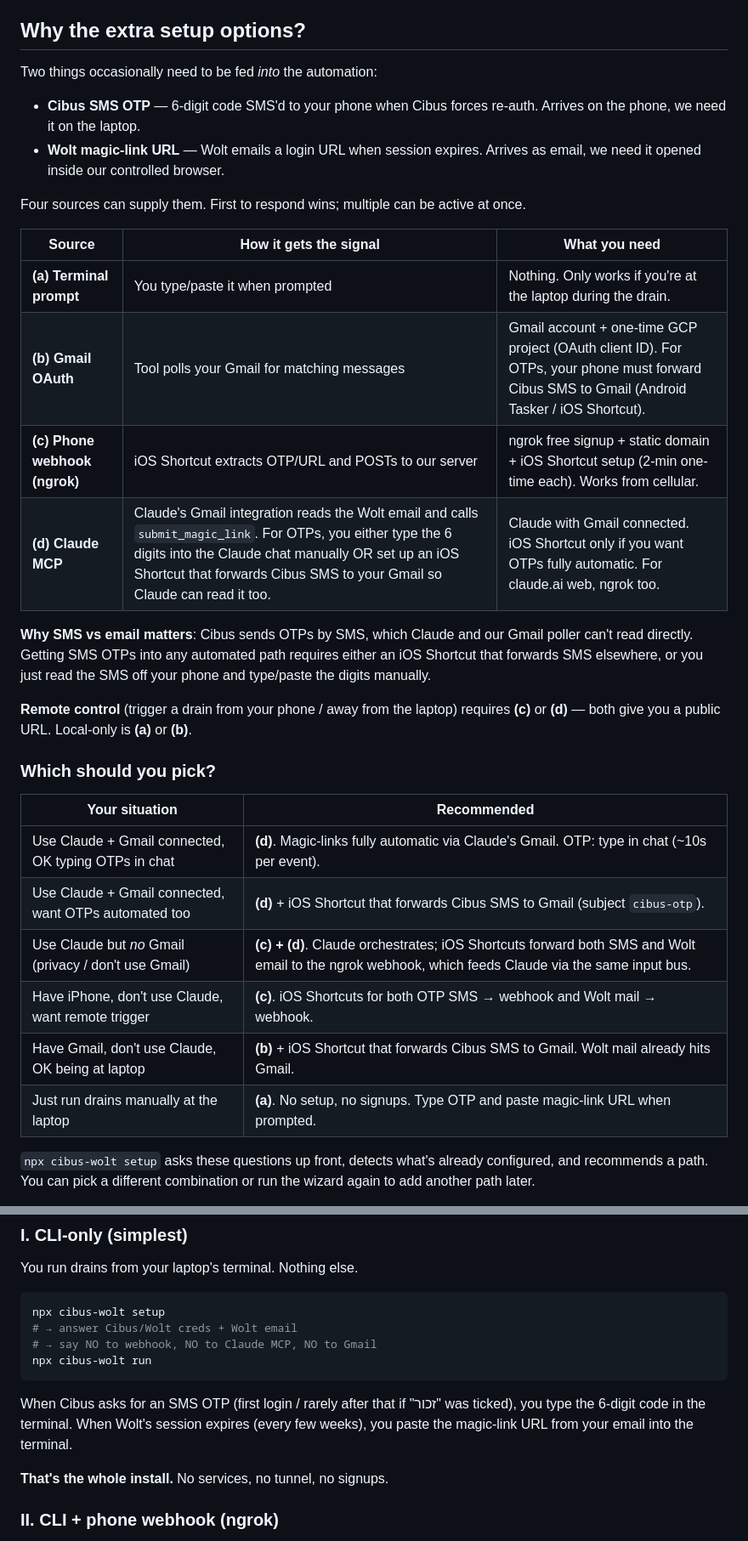
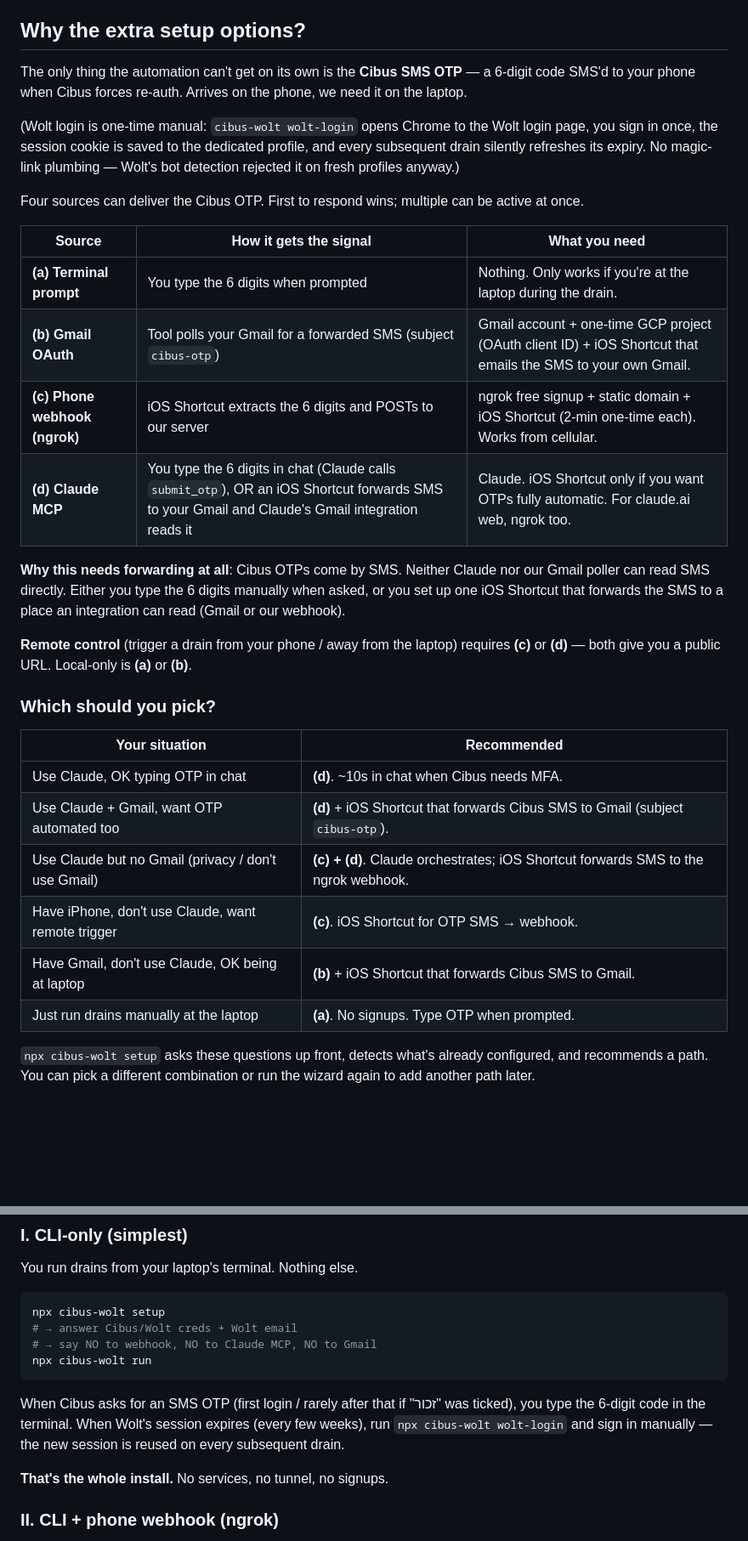
Before and after one commit to iOfek/cibus-wolt, a Markdown page: README.md, 2 parts joined by grey strips. Shown at 85% size. Rendered like a GitHub page; blank space fills up the shorter version.

````diff
--- a/README.md
+++ b/README.md
@@ -38,21 +38,20 @@ Under the hood, one `cibus-wolt run`:
 
 ## Why the extra setup options?
 
-Two things occasionally need to be fed *into* the automation:
+The only thing the automation can't get on its own is the **Cibus SMS OTP** — a 6-digit code SMS'd to your phone when Cibus forces re-auth. Arrives on the phone, we need it on the laptop.
 
-- **Cibus SMS OTP** — 6-digit code SMS'd to your phone when Cibus forces re-auth. Arrives on the phone, we need it on the laptop.
-- **Wolt magic-link URL** — Wolt emails a login URL when session expires. Arrives as email, we need it opened inside our controlled browser.
+(Wolt login is one-time manual: `cibus-wolt wolt-login` opens Chrome to the Wolt login page, you sign in once, the session cookie is saved to the dedicated profile, and every subsequent drain silently refreshes its expiry. No magic-link plumbing — Wolt's bot detection rejected it on fresh profiles anyway.)
 
-Four sources can supply them. First to respond wins; multiple can be active at once.
+Four sources can deliver the Cibus OTP. First to respond wins; multiple can be active at once.
 
 | Source | How it gets the signal | What you need |
 |---|---|---|
-| **(a) Terminal prompt** | You type/paste it when prompted | Nothing. Only works if you're at the laptop during the drain. |
-| **(b) Gmail OAuth** | Tool polls your Gmail for matching messages | Gmail account + one-time GCP project (OAuth client ID). For OTPs, your phone must forward Cibus SMS to Gmail (Android Tasker / iOS Shortcut). |
-| **(c) Phone webhook (ngrok)** | iOS Shortcut extracts OTP/URL and POSTs to our server | ngrok free signup + static domain + iOS Shortcut setup (2-min one-time each). Works from cellular. |
-| **(d) Claude MCP** | Claude's Gmail integration reads the Wolt email and calls `submit_magic_link`. For OTPs, you either type the 6 digits into the Claude chat manually OR set up an iOS Shortcut that forwards Cibus SMS to your Gmail so Claude can read it too. | Claude with Gmail connected. iOS Shortcut only if you want OTPs fully automatic. For claude.ai web, ngrok too. |
+| **(a) Terminal prompt** | You type the 6 digits when prompted | Nothing. Only works if you're at the laptop during the drain. |
+| **(b) Gmail OAuth** | Tool polls your Gmail for a forwarded SMS (subject `cibus-otp`) | Gmail account + one-time GCP project (OAuth client ID) + iOS Shortcut that emails the SMS to your own Gmail. |
+| **(c) Phone webhook (ngrok)** | iOS Shortcut extracts the 6 digits and POSTs to our server | ngrok free signup + static domain + iOS Shortcut (2-min one-time each). Works from cellular. |
+| **(d) Claude MCP** | You type the 6 digits in chat (Claude calls `submit_otp`), OR an iOS Shortcut forwards SMS to your Gmail and Claude's Gmail integration reads it | Claude. iOS Shortcut only if you want OTPs fully automatic. For claude.ai web, ngrok too. |
 
-**Why SMS vs email matters**: Cibus sends OTPs by SMS, which Claude and our Gmail poller can't read directly. Getting SMS OTPs into any automated path requires either an iOS Shortcut that forwards SMS elsewhere, or you just read the SMS off your phone and type/paste the digits manually.
+**Why this needs forwarding at all**: Cibus OTPs come by SMS. Neither Claude nor our Gmail poller can read SMS directly. Either you type the 6 digits manually when asked, or you set up one iOS Shortcut that forwards the SMS to a place an integration can read (Gmail or our webhook).
 
 **Remote control** (trigger a drain from your phone / away from the laptop) requires **(c)** or **(d)** — both give you a public URL. Local-only is **(a)** or **(b)**.
 
@@ -60,12 +59,12 @@ Four sources can supply them. First to respond wins; multiple can be active at o
 
 | Your situation | Recommended |
 |---|---|
-| Use Claude + Gmail connected, OK typing OTPs in chat | **(d)**. Magic-links fully automatic via Claude's Gmail. OTP: type in chat (~10s per event). |
-| Use Claude + Gmail connected, want OTPs automated too | **(d)** + iOS Shortcut that forwards Cibus SMS to Gmail (subject `cibus-otp`). |
-| Use Claude but *no* Gmail (privacy / don't use Gmail) | **(c) + (d)**. Claude orchestrates; iOS Shortcuts forward both SMS and Wolt email to the ngrok webhook, which feeds Claude via the same input bus. |
-| Have iPhone, don't use Claude, want remote trigger | **(c)**. iOS Shortcuts for both OTP SMS → webhook and Wolt mail → webhook. |
-| Have Gmail, don't use Claude, OK being at laptop | **(b)** + iOS Shortcut that forwards Cibus SMS to Gmail. Wolt mail already hits Gmail. |
-| Just run drains manually at the laptop | **(a)**. No setup, no signups. Type OTP and paste magic-link URL when prompted. |
+| Use Claude, OK typing OTP in chat | **(d)**. ~10s in chat when Cibus needs MFA. |
+| Use Claude + Gmail, want OTP automated too | **(d)** + iOS Shortcut that forwards Cibus SMS to Gmail (subject `cibus-otp`). |
+| Use Claude but no Gmail (privacy / don't use Gmail) | **(c) + (d)**. Claude orchestrates; iOS Shortcut forwards SMS to the ngrok webhook. |
+| Have iPhone, don't use Claude, want remote trigger | **(c)**. iOS Shortcut for OTP SMS → webhook. |
+| Have Gmail, don't use Claude, OK being at laptop | **(b)** + iOS Shortcut that forwards Cibus SMS to Gmail. |
+| Just run drains manually at the laptop | **(a)**. No signups. Type OTP when prompted. |
 
 `npx cibus-wolt setup` asks these questions up front, detects what's already configured, and recommends a path. You can pick a different combination or run the wizard again to add another path later.
 
@@ -98,7 +97,7 @@ npx cibus-wolt setup
 npx cibus-wolt run
 ```
 
-When Cibus asks for an SMS OTP (first login / rarely after that if "זכור" was ticked), you type the 6-digit code in the terminal. When Wolt's session expires (every few weeks), you paste the magic-link URL from your email into the terminal.
+When Cibus asks for an SMS OTP (first login / rarely after that if "זכור" was ticked), you type the 6-digit code in the terminal. When Wolt's session expires (every few weeks), run `npx cibus-wolt wolt-login` and sign in manually — the new session is reused on every subsequent drain.
 
 **That's the whole install.** No services, no tunnel, no signups.
 
````
Also changed, not shown: other parts of README.md (+27 -21 lines).
